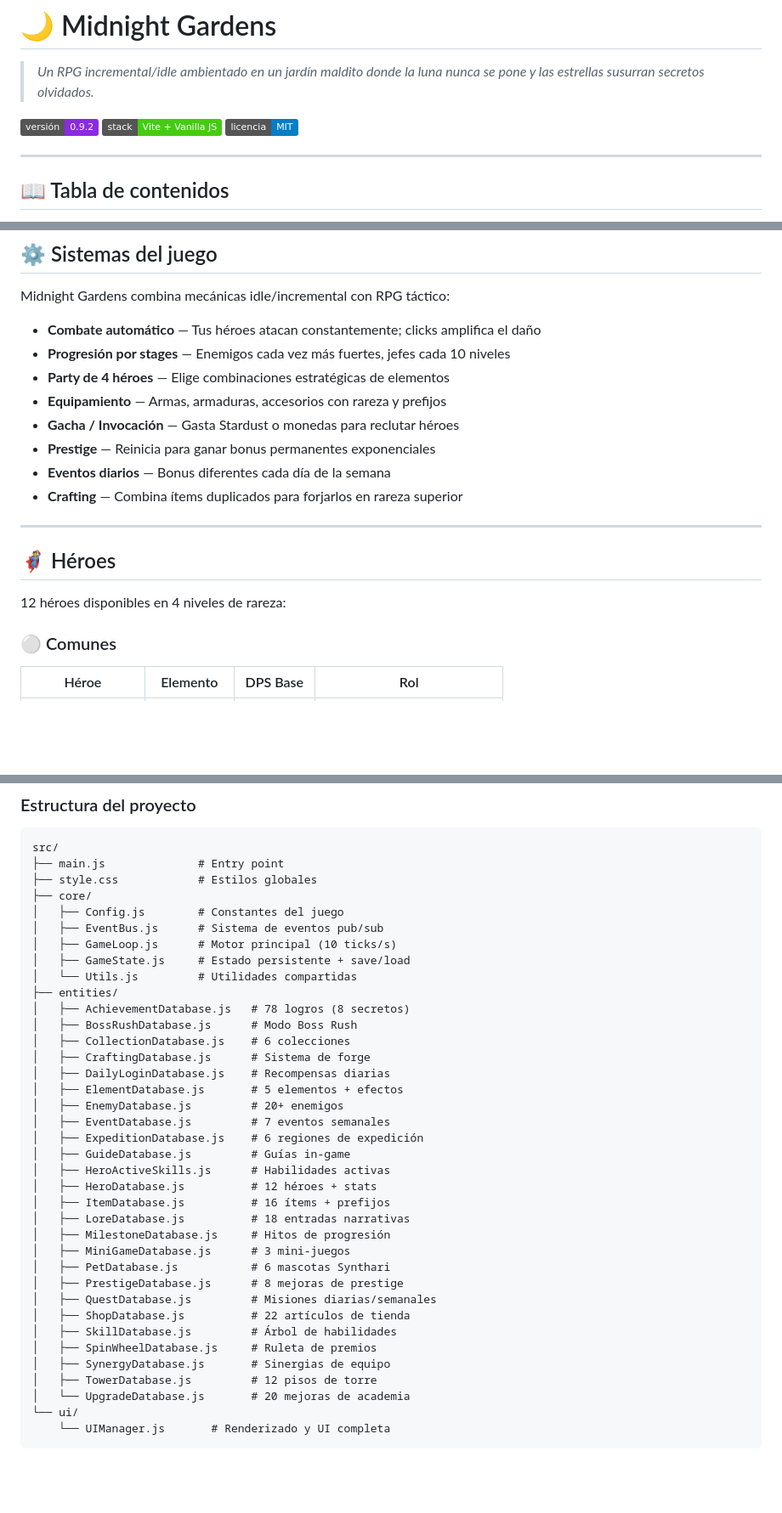
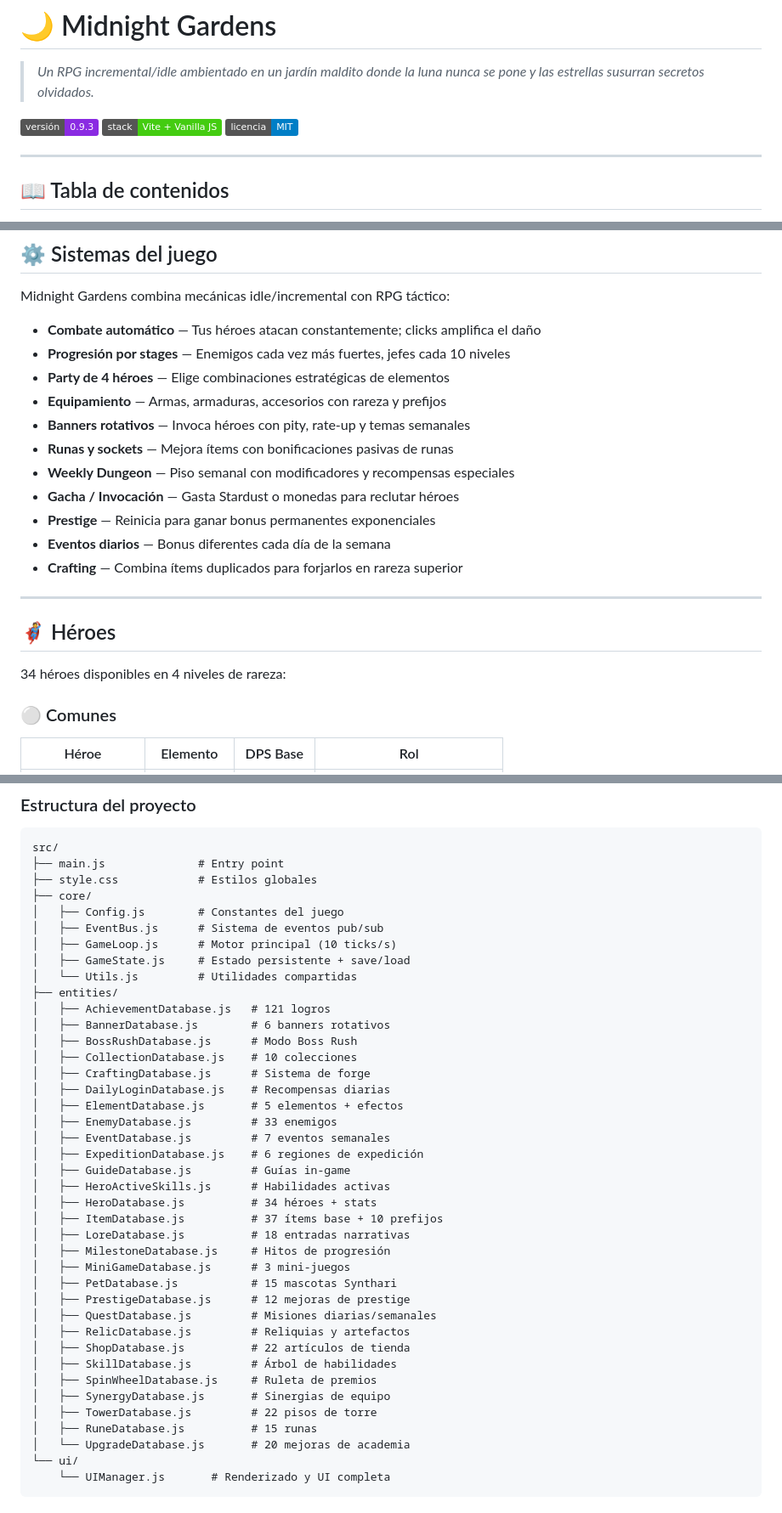
Before and after one commit to jeremy-sud/Midnight-Legends, a Markdown page: README.md, 3 parts joined by grey strips. Shown at 85% size. Rendered like a GitHub page; badges without logos; blank space fills up the shorter version.

```diff
--- a/README.md
+++ b/README.md
@@ -2,7 +2,7 @@
 
 > *Un RPG incremental/idle ambientado en un jardín maldito donde la luna nunca se pone y las estrellas susurran secretos olvidados.*
 
-[![Versión](https://img.shields.io/badge/versión-0.9.2-blueviolet)]()
+[![Versión](https://img.shields.io/badge/versión-0.9.3-blueviolet)]()
 [![Stack](https://img.shields.io/badge/stack-Vite%20+%20Vanilla%20JS-brightgreen)]()
 [![Licencia](https://img.shields.io/badge/licencia-MIT-blue)]()
 
@@ -105,6 +108,9 @@ Midnight Gardens combina mecánicas idle/incremental con RPG táctico:
 - **Progresión por stages** — Enemigos cada vez más fuertes, jefes cada 10 niveles
 - **Party de 4 héroes** — Elige combinaciones estratégicas de elementos
 - **Equipamiento** — Armas, armaduras, accesorios con rareza y prefijos
+- **Banners rotativos** — Invoca héroes con pity, rate-up y temas semanales
+- **Runas y sockets** — Mejora ítems con bonificaciones pasivas de runas
+- **Weekly Dungeon** — Piso semanal con modificadores y recompensas especiales
 - **Gacha / Invocación** — Gasta Stardust o monedas para reclutar héroes
 - **Prestige** — Reinicia para ganar bonus permanentes exponenciales
 - **Eventos diarios** — Bonus diferentes cada día de la semana
@@ -114,7 +120,7 @@ Midnight Gardens combina mecánicas idle/incremental con RPG táctico:
 
 ## 🦸 Héroes
 
-12 héroes disponibles en 4 niveles de rareza:
+34 héroes disponibles en 4 niveles de rareza:
 
 ### ⚪ Comunes
 | Héroe | Elemento | DPS Base | Rol |
@@ -415,30 +467,33 @@ src/
 │   ├── GameState.js     # Estado persistente + save/load
 │   └── Utils.js         # Utilidades compartidas
 ├── entities/
-│   ├── AchievementDatabase.js   # 78 logros (8 secretos)
+│   ├── AchievementDatabase.js   # 121 logros
+│   ├── BannerDatabase.js        # 6 banners rotativos
 │   ├── BossRushDatabase.js      # Modo Boss Rush
-│   ├── CollectionDatabase.js    # 6 colecciones
+│   ├── CollectionDatabase.js    # 10 colecciones
 │   ├── CraftingDatabase.js      # Sistema de forge
 │   ├── DailyLoginDatabase.js    # Recompensas diarias
 │   ├── ElementDatabase.js       # 5 elementos + efectos
-│   ├── EnemyDatabase.js         # 20+ enemigos
+│   ├── EnemyDatabase.js         # 33 enemigos
 │   ├── EventDatabase.js         # 7 eventos semanales
 │   ├── ExpeditionDatabase.js    # 6 regiones de expedición
 │   ├── GuideDatabase.js         # Guías in-game
 │   ├── HeroActiveSkills.js      # Habilidades activas
-│   ├── HeroDatabase.js          # 12 héroes + stats
-│   ├── ItemDatabase.js          # 16 ítems + prefijos
+│   ├── HeroDatabase.js          # 34 héroes + stats
+│   ├── ItemDatabase.js          # 37 ítems base + 10 prefijos
 │   ├── LoreDatabase.js          # 18 entradas narrativas
 │   ├── MilestoneDatabase.js     # Hitos de progresión
 │   ├── MiniGameDatabase.js      # 3 mini-juegos
-│   ├── PetDatabase.js           # 6 mascotas Synthari
-│   ├── PrestigeDatabase.js      # 8 mejoras de prestige
+│   ├── PetDatabase.js           # 15 mascotas Synthari
+│   ├── PrestigeDatabase.js      # 12 mejoras de prestige
 │   ├── QuestDatabase.js         # Misiones diarias/semanales
+│   ├── RelicDatabase.js         # Reliquias y artefactos
 │   ├── ShopDatabase.js          # 22 artículos de tienda
 │   ├── SkillDatabase.js         # Árbol de habilidades
 │   ├── SpinWheelDatabase.js     # Ruleta de premios
 │   ├── SynergyDatabase.js       # Sinergias de equipo
-│   ├── TowerDatabase.js         # 12 pisos de torre
+│   ├── TowerDatabase.js         # 22 pisos de torre
+│   ├── RuneDatabase.js          # 15 runas
 │   └── UpgradeDatabase.js       # 20 mejoras de academia
 └── ui/
     └── UIManager.js       # Renderizado y UI completa
```
Also changed, not shown: other parts of README.md (+73 -20 lines), ROADMAP.md (+8 -7 lines).
